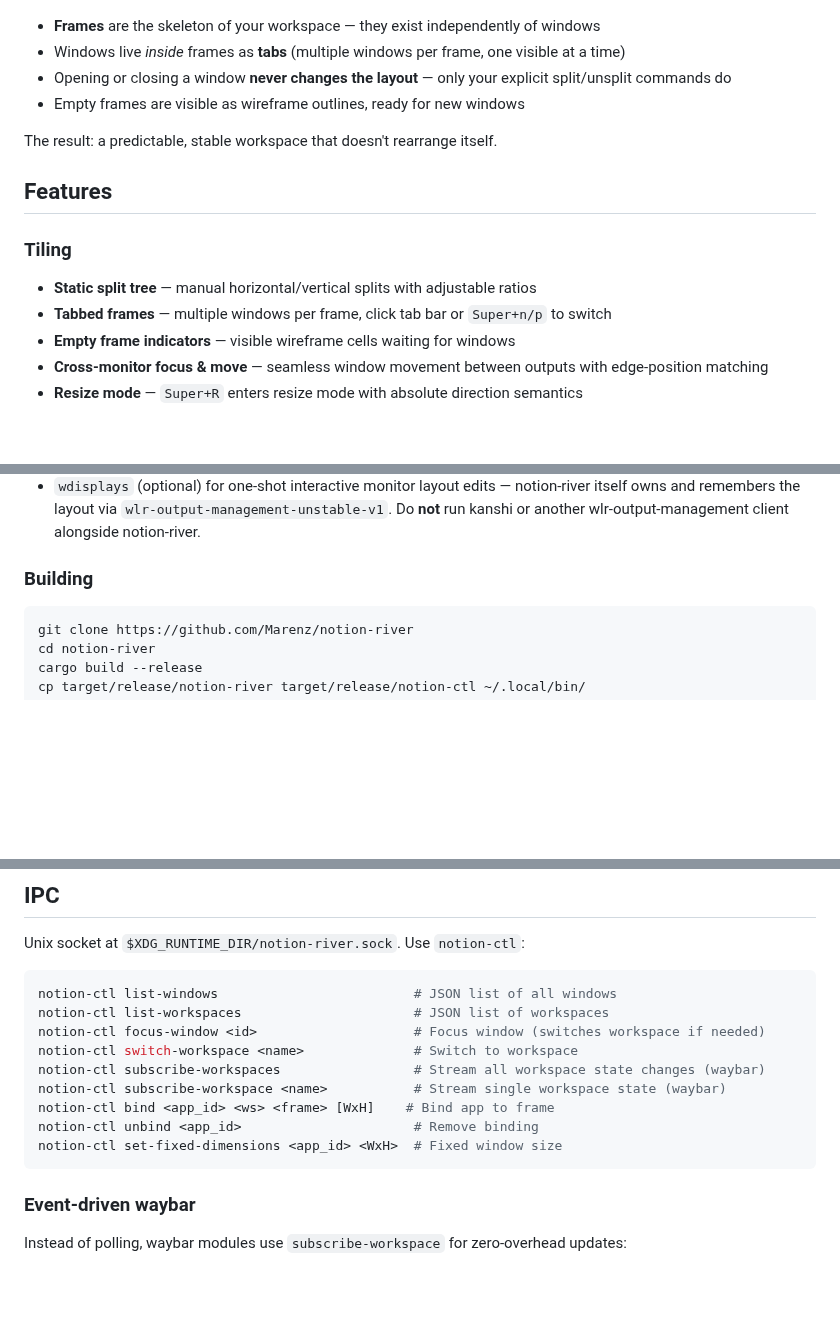
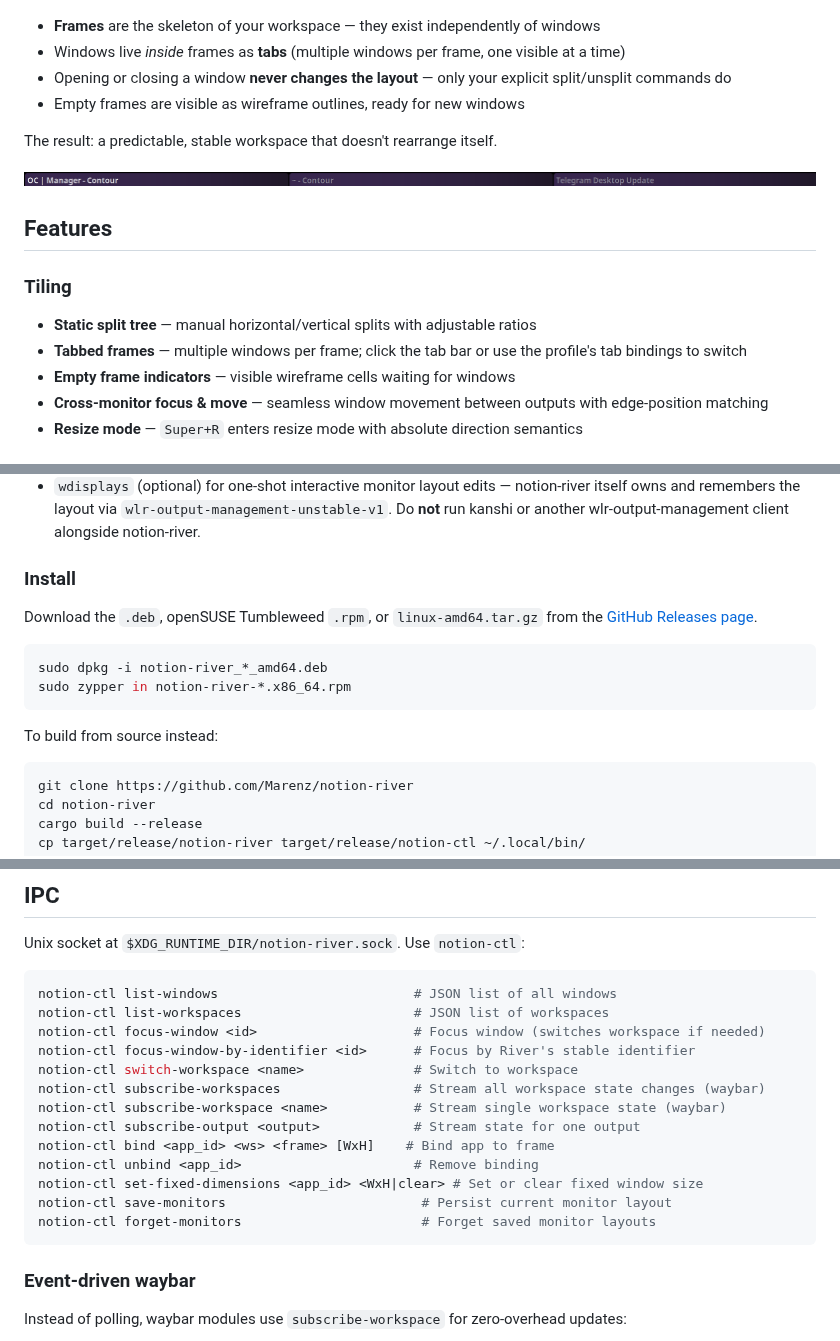
Before and after one commit to Marenz/notion-river, a Markdown page: README.md, 3 parts joined by grey strips. Drawn GitHub-style; pictures changed too: docs/img/notion-river-tab-bar.png (added); blank space fills up the shorter version.

````diff
--- a/README.md
+++ b/README.md
@@ -37,11 +39,13 @@ Unlike dynamic tiling WMs (i3, Sway, Hyprland) where the layout reflows every ti
 
 The result: a predictable, stable workspace that doesn't rearrange itself.
 
+![A notion-river frame tab bar with several windows](docs/img/notion-river-tab-bar.png)
+
 ## Features
 
 ### Tiling
 - **Static split tree** — manual horizontal/vertical splits with adjustable ratios
-- **Tabbed frames** — multiple windows per frame, click tab bar or `Super+n/p` to switch
+- **Tabbed frames** — multiple windows per frame; click the tab bar or use the profile's tab bindings to switch
 - **Empty frame indicators** — visible wireframe cells waiting for windows
 - **Cross-monitor focus & move** — seamless window movement between outputs with edge-position matching
 - **Resize mode** — `Super+R` enters resize mode with absolute direction semantics
@@ -98,7 +102,17 @@ The result: a predictable, stable workspace that doesn't rearrange itself.
 - `rofi` for app launcher / window switcher
 - `wdisplays` (optional) for one-shot interactive monitor layout edits — notion-river itself owns and remembers the layout via `wlr-output-management-unstable-v1`. Do **not** run kanshi or another wlr-output-management client alongside notion-river.
 
-### Building
+### Install
+
+Download the `.deb`, openSUSE Tumbleweed `.rpm`, or `linux-amd64.tar.gz` from
+the [GitHub Releases page](https://github.com/Marenz/notion-river/releases).
+
+```sh
+sudo dpkg -i notion-river_*_amd64.deb
+sudo zypper in notion-river-*.x86_64.rpm
+```
+
+To build from source instead:
 
 ```sh
 git clone https://github.com/Marenz/notion-river
@@ -308,12 +335,16 @@ Unix socket at `$XDG_RUNTIME_DIR/notion-river.sock`. Use `notion-ctl`:
 notion-ctl list-windows                         # JSON list of all windows
 notion-ctl list-workspaces                      # JSON list of workspaces
 notion-ctl focus-window <id>                    # Focus window (switches workspace if needed)
+notion-ctl focus-window-by-identifier <id>      # Focus by River's stable identifier
 notion-ctl switch-workspace <name>              # Switch to workspace
 notion-ctl subscribe-workspaces                 # Stream all workspace state changes (waybar)
 notion-ctl subscribe-workspace <name>           # Stream single workspace state (waybar)
+notion-ctl subscribe-output <output>            # Stream state for one output
 notion-ctl bind <app_id> <ws> <frame> [WxH]    # Bind app to frame
 notion-ctl unbind <app_id>                      # Remove binding
-notion-ctl set-fixed-dimensions <app_id> <WxH>  # Fixed window size
+notion-ctl set-fixed-dimensions <app_id> <WxH|clear> # Set or clear fixed window size
+notion-ctl save-monitors                         # Persist current monitor layout
+notion-ctl forget-monitors                       # Forget saved monitor layouts
 ```
 
 ### Event-driven waybar
````
Also changed, not shown: other parts of README.md (+31 -9 lines).
